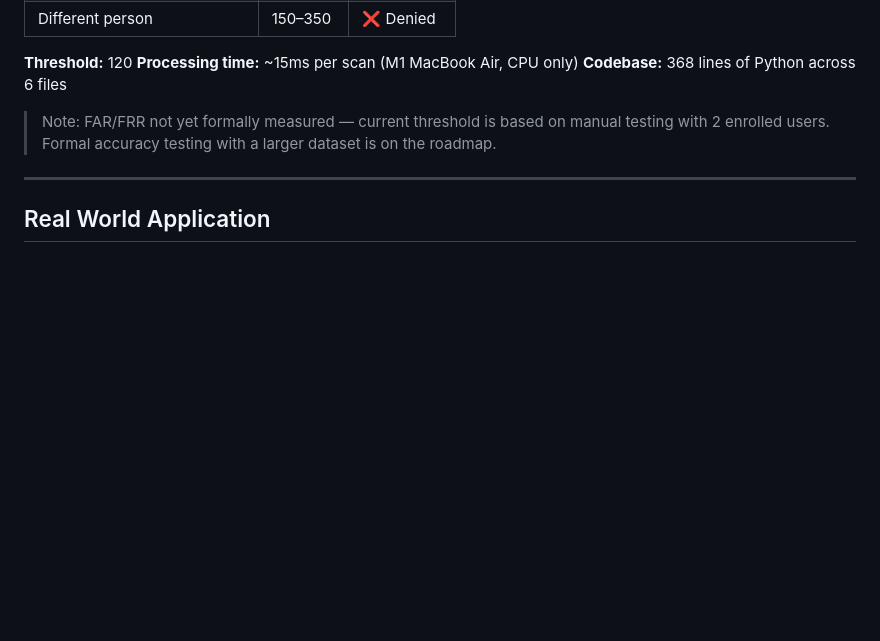
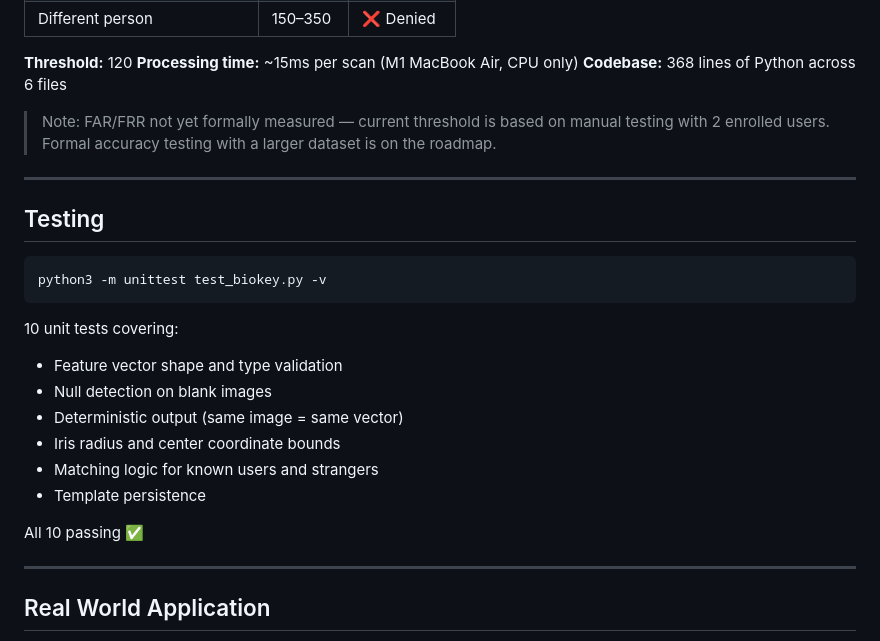
Before and after one commit to skeshri23/iris-recognition, a Markdown page: README.md, the part around the change. Drawn GitHub-style; blank space fills up the shorter version.

Commit message:
docs: add testing section to README and LEARNING.md

````diff
--- a/README.md
+++ b/README.md
@@ -131,6 +131,24 @@ curl -X POST http://127.0.0.1:5000/verify \
 
 ---
 
+## Testing
+
+```bash
+python3 -m unittest test_biokey.py -v
+```
+
+10 unit tests covering:
+- Feature vector shape and type validation
+- Null detection on blank images
+- Deterministic output (same image = same vector)
+- Iris radius and center coordinate bounds
+- Matching logic for known users and strangers
+- Template persistence
+
+All 10 passing ✅
+
+---
+
 ## Real World Application
 
 Cars are the obvious target — a small IR camera mounted in the door handle
````
Also changed, not shown: LEARNING.md (+17 -0 lines).
